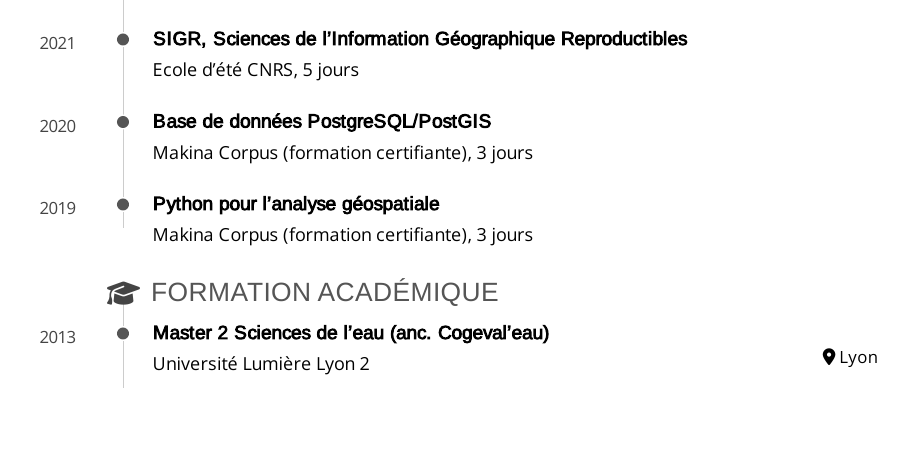
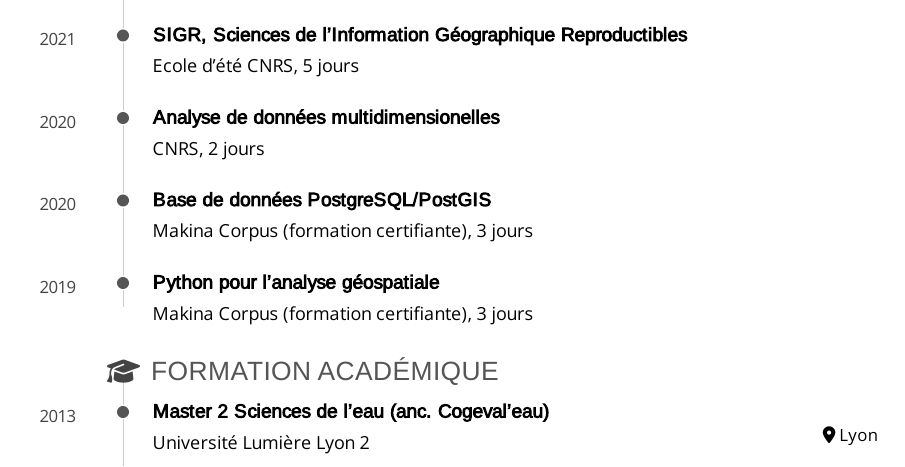
Before and after one commit to LouisManiere/curriculum_vitae, an R Markdown document (cv_louis_maniere.Rmd): part of page 2 of 2, cut so that both start at the same text, the shorter picture padded with empty space. The pictures show the output file cv_louis_maniere.pdf that the author committed with the source.

Commit message:
ajout Analyse de données multidimensionelles

```diff
--- a/cv_louis_maniere.Rmd
+++ b/cv_louis_maniere.Rmd
@@ -238,6 +238,14 @@ N/A
 
 2021
 
+### Analyse de données multidimensionelles
+
+CNRS, 2 jours
+
+N/A
+
+2020
+
 ### Base de données PostgreSQL/PostGIS
 
 Makina Corpus (formation certifiante), 3 jours
```
Also changed, not shown: cv_louis_maniere.pdf, cv_louis_maniere_publication.pdf.
